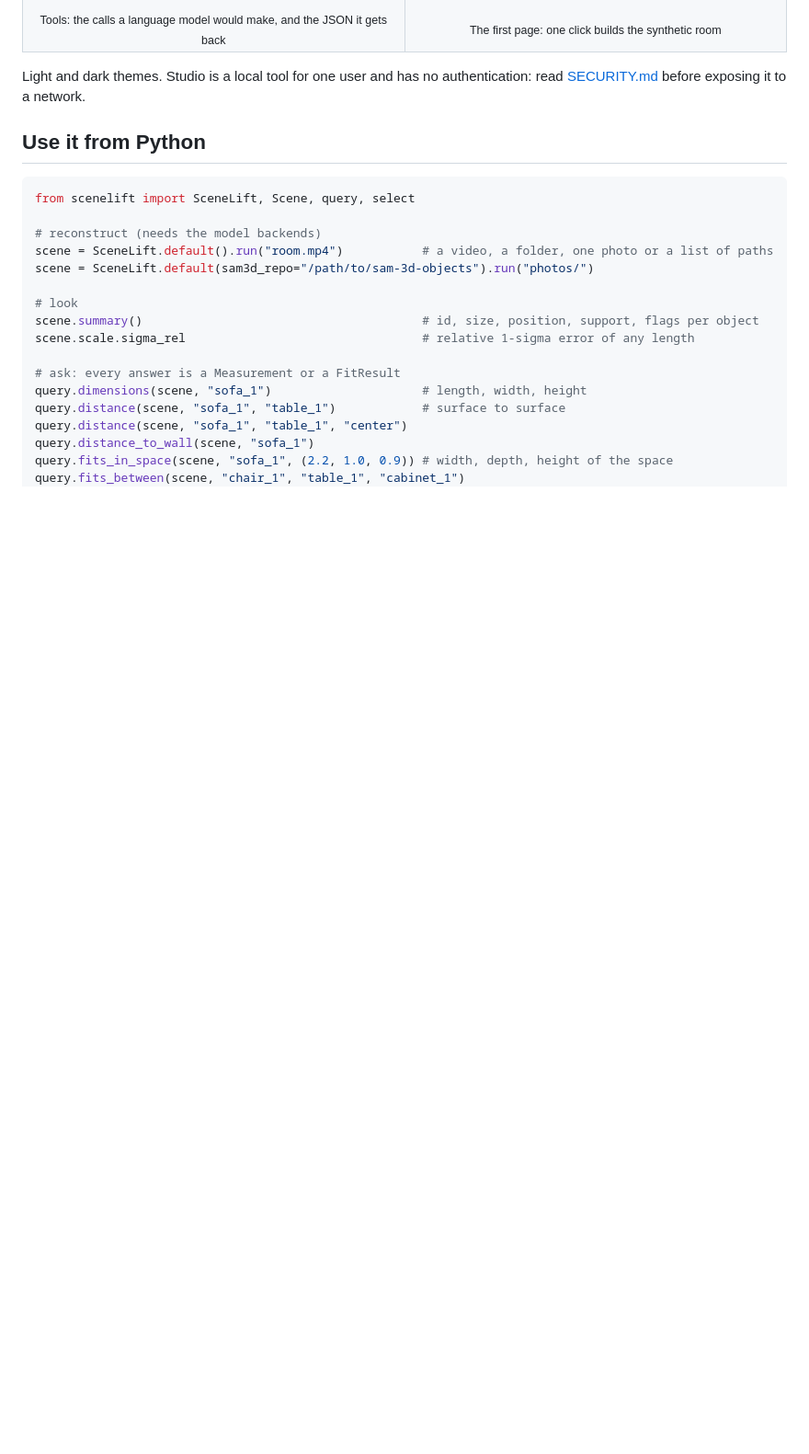
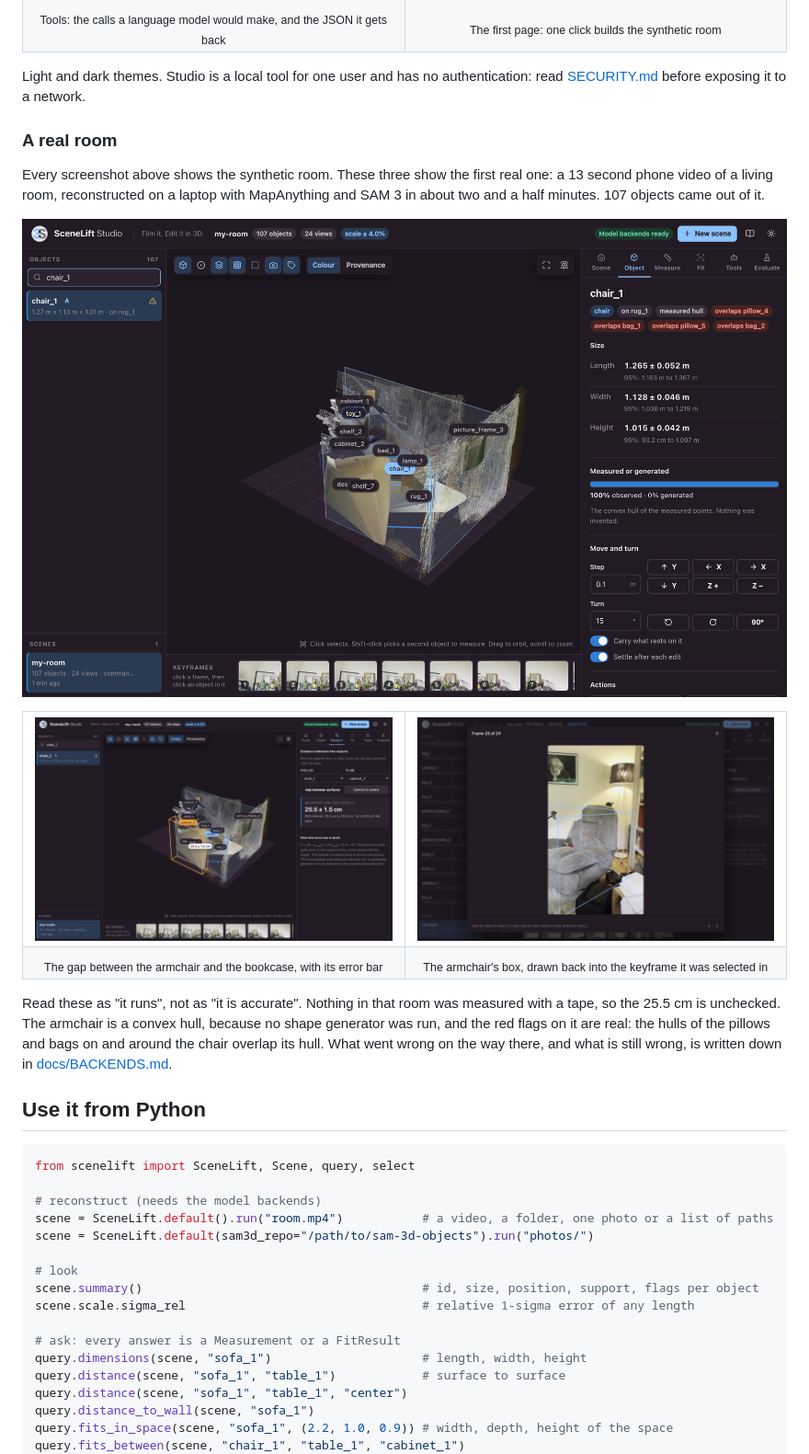
Before and after one commit to 001shahab/scenelift, a Markdown page: README.md, the part around the change. Shown at 92% size. Drawn GitHub-style; pictures changed too: docs/images/real-frame.png (added), docs/images/real-measure.png (added), docs/images/real-object.png (added); blank space fills up the shorter version.

Commit message:
Add screenshots of the first real room
Three Studio screenshots of the scene reconstructed from a phone video
with MapAnything and SAM 3: the armchair with its sizes and flags, the
gap to the bookcase with its error bar, and the armchair's box drawn
into a keyframe. The captions say what they do not show: nothing in
that room was measured with a tape.

```diff
--- a/README.md
+++ b/README.md
@@ -329,6 +329,35 @@ synthetic room, at the default settings.
 
 Light and dark themes. Studio is a local tool for one user and has no
 authentication: read [SECURITY.md](SECURITY.md) before exposing it to a network.
+
+### A real room
+
+Every screenshot above shows the synthetic room. These three show the first
+real one: a 13 second phone video of a living room, reconstructed on a laptop
+with MapAnything and SAM 3 in about two and a half minutes. 107 objects came
+out of it.
+
+<p align="center">
+  <img src="docs/images/real-object.png" alt="A real room in Studio: the armchair is selected, 1.27 by 1.13 by 1.02 metres with error bars, resting on the rug, with four overlap flags" width="100%">
+</p>
+
+<table>
+  <tr>
+    <td width="50%"><img src="docs/images/real-measure.png" alt="The gap between the armchair and the bookcase of the real room: 25.5 cm plus or minus 1.5 cm"></td>
+    <td width="50%"><img src="docs/images/real-frame.png" alt="Keyframe 20 of 24 of the real video, with the upright box of the armchair drawn into the photo"></td>
+  </tr>
+  <tr>
+    <td align="center"><sub>The gap between the armchair and the bookcase, with its error bar</sub></td>
+    <td align="center"><sub>The armchair's box, drawn back into the keyframe it was selected in</sub></td>
+  </tr>
+</table>
+
+Read these as "it runs", not as "it is accurate". Nothing in that room was
+measured with a tape, so the 25.5 cm is unchecked. The armchair is a convex
+hull, because no shape generator was run, and the red flags on it are real:
+the hulls of the pillows and bags on and around the chair overlap its hull. What went wrong on the way
+there, and what is still wrong, is written down in
+[docs/BACKENDS.md](docs/BACKENDS.md#the-first-real-scene).
 
 ## Use it from Python
 
```
Also changed, not shown: CHANGELOG.md (+1 -1 lines), docs/BACKENDS.md (+7 -1 lines).
